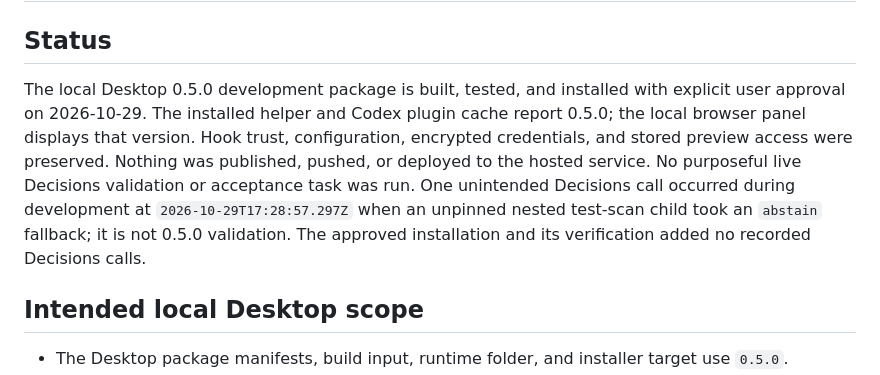
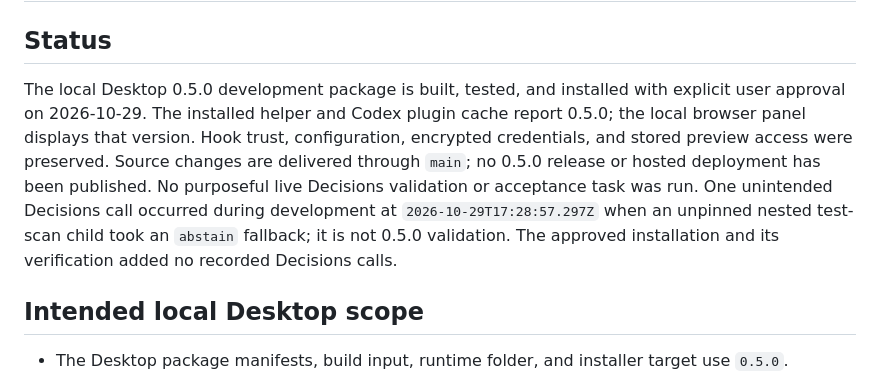
Before and after one commit to tinatsntx/gearshift, a Markdown page: docs/UPGRADE-0.5.0.md, the part around the change. Rendered like a GitHub page.

Commit message:
Clarify source delivery and release status

```diff
--- a/docs/UPGRADE-0.5.0.md
+++ b/docs/UPGRADE-0.5.0.md
@@ -2,7 +2,7 @@
 
 ## Status
 
-The local Desktop 0.5.0 development package is built, tested, and installed with explicit user approval on 2026-10-29. The installed helper and Codex plugin cache report 0.5.0; the local browser panel displays that version. Hook trust, configuration, encrypted credentials, and stored preview access were preserved. Nothing was published, pushed, or deployed to the hosted service. No purposeful live Decisions validation or acceptance task was run. One unintended Decisions call occurred during development at `2026-10-29T17:28:57.297Z` when an unpinned nested test-scan child took an `abstain` fallback; it is not 0.5.0 validation. The approved installation and its verification added no recorded Decisions calls.
+The local Desktop 0.5.0 development package is built, tested, and installed with explicit user approval on 2026-10-29. The installed helper and Codex plugin cache report 0.5.0; the local browser panel displays that version. Hook trust, configuration, encrypted credentials, and stored preview access were preserved. Source changes are delivered through `main`; no 0.5.0 release or hosted deployment has been published. No purposeful live Decisions validation or acceptance task was run. One unintended Decisions call occurred during development at `2026-10-29T17:28:57.297Z` when an unpinned nested test-scan child took an `abstain` fallback; it is not 0.5.0 validation. The approved installation and its verification added no recorded Decisions calls.
 
 ## Intended local Desktop scope
 
```
